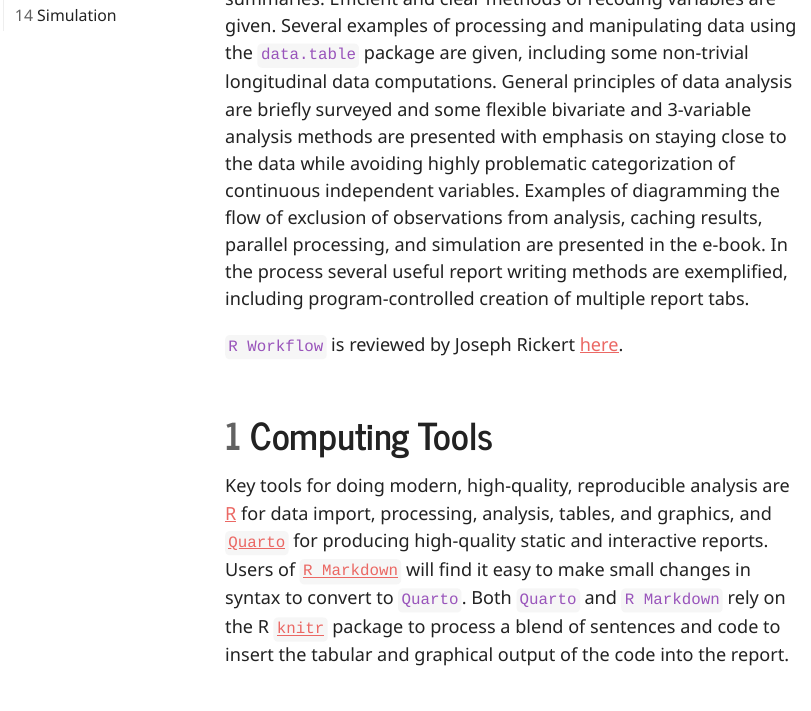
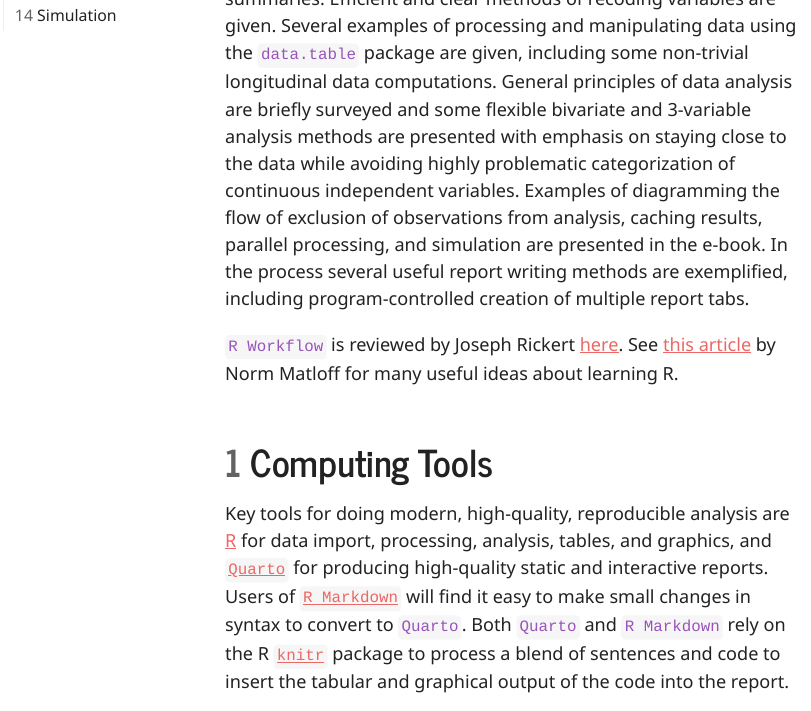
Before and after one commit to harrelfe/blogd, a Quarto document (content/post/rflow.qmd): the page in a window 1100 px wide, from 490 px down. The pictures show the output file content/post/rflow.html that the author committed with the source, opened offline; menus at the side of the page are left out; long lines of code are wrapped.

Commit message:
rflow: added ref to Norm Matloff

```diff
--- a/content/post/rflow.qmd
+++ b/content/post/rflow.qmd
@@ -43,7 +43,8 @@ source('~/r/rmarkdown/qbookfun.r')
 
 This article is an overview of the [R Workflow electronic book](https://hbiostat.org/rflow), which also contains an R primer and many examples with code, output, and graphics, with many of the graphs interactive.[[Comments](https://hbiostat.org/comment.html)<br>[Change log](https://github.com/harrelfe/blogd/commits/master/content/post/rflow.qmd)]{.aside}  Here I  outline analysis project workflow that I've found to be efficient in making reproducible research reports using R with `Rmarkdown` and now `Quarto`.  I start by covering importing data, creating annotated analysis files, examining extent and patterns of missing data, and running descriptive statistics on them with goals of understanding the data and their quality and completeness.  Functions in the `Hmisc` package are used to annotate data frames and data tables with labels and units of measurement, show metadata/data dictionaries, and to produce tabular and graphical statistical summaries.  Efficient and clear methods of recoding variables are given.  Several examples of processing and manipulating data using the `data.table` package are given, including some non-trivial longitudinal data computations.  General principles of data analysis are briefly surveyed and some flexible bivariate and 3-variable analysis methods are presented with emphasis on staying close to the data while avoiding highly problematic categorization of continuous independent variables.  Examples of diagramming the flow of exclusion of observations from analysis, caching results, parallel processing, and simulation are presented in the e-book.  In the process several useful report writing methods are exemplified, including program-controlled creation of multiple report tabs.
 
-`R Workflow` is reviewed by Joseph Rickert [here](https://rviews.rstudio.com/2022/06/17/frank-s-workflow).
+`R Workflow` is reviewed by Joseph Rickert [here](https://rviews.rstudio.com/2022/06/17/frank-s-workflow).  See [this article](https://github.com/matloff/TidyverseSkeptic) by Norm Matloff for many useful ideas about learning R.
+
 
 # Computing Tools
 
```
Also changed, not shown: content/post/rflow.html, 1 other file.
